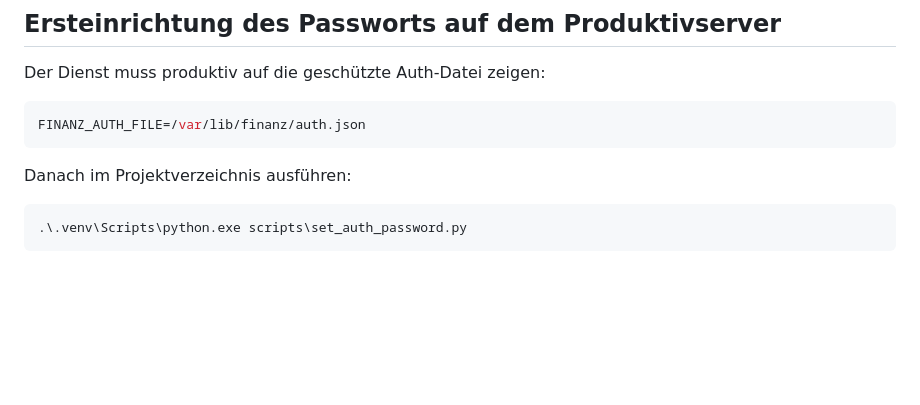
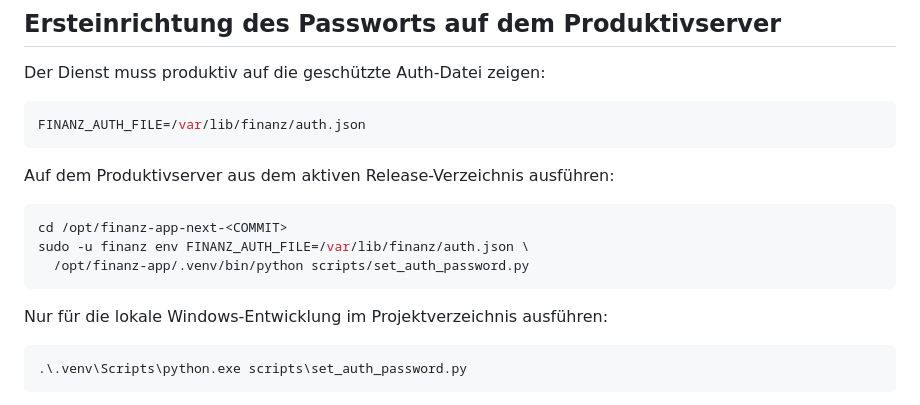
Before and after one commit to Alois92/finanz-dashboard-sparten, a Markdown page: docs/SICHERHEIT.md, the part around the change. Rendered like a GitHub page; blank space fills up the shorter version.

Commit message:
Praezisiere produktives Passwort-Setup

````diff
--- a/docs/SICHERHEIT.md
+++ b/docs/SICHERHEIT.md
@@ -30,7 +30,15 @@ Der Dienst muss produktiv auf die geschützte Auth-Datei zeigen:
 FINANZ_AUTH_FILE=/var/lib/finanz/auth.json
 ```
 
-Danach im Projektverzeichnis ausführen:
+Auf dem Produktivserver aus dem aktiven Release-Verzeichnis ausführen:
+
+```sh
+cd /opt/finanz-app-next-<COMMIT>
+sudo -u finanz env FINANZ_AUTH_FILE=/var/lib/finanz/auth.json \
+  /opt/finanz-app/.venv/bin/python scripts/set_auth_password.py
+```
+
+Nur für die lokale Windows-Entwicklung im Projektverzeichnis ausführen:
 
 ```powershell
 .\.venv\Scripts\python.exe scripts\set_auth_password.py
````
